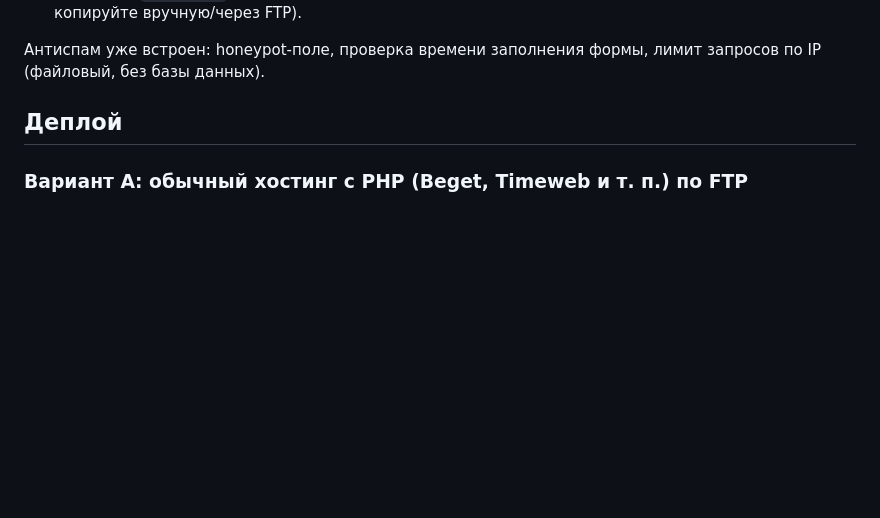
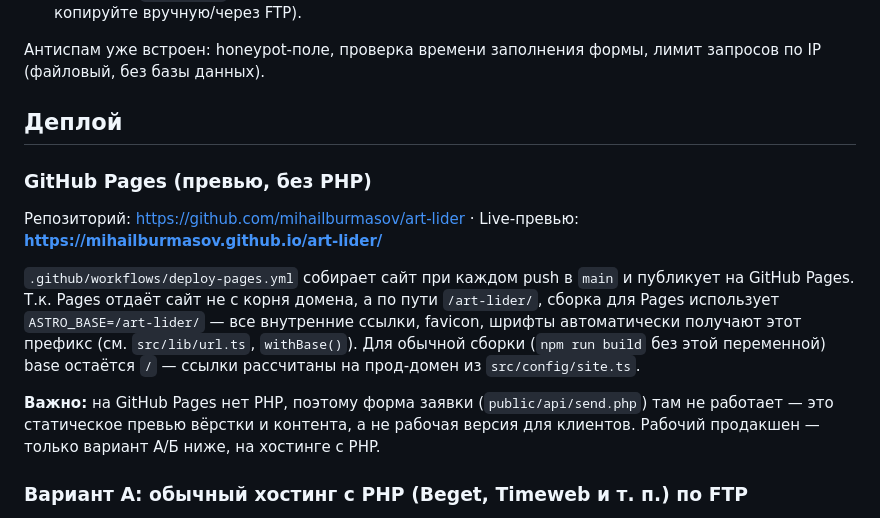
Before and after one commit to mihailburmasov/art-lider, a Markdown page: README.md, the part around the change. Drawn GitHub-style; blank space fills up the shorter version.

Commit message:
Document GitHub Pages preview deploy in README
Co-Authored-By: Claude Sonnet 5 <noreply@anthropic.com>

```diff
--- a/README.md
+++ b/README.md
@@ -98,6 +98,14 @@ public/
 
 ## Деплой
 
+### GitHub Pages (превью, без PHP)
+
+Репозиторий: https://github.com/mihailburmasov/art-lider · Live-превью: **https://mihailburmasov.github.io/art-lider/**
+
+`.github/workflows/deploy-pages.yml` собирает сайт при каждом push в `main` и публикует на GitHub Pages. Т.к. Pages отдаёт сайт не с корня домена, а по пути `/art-lider/`, сборка для Pages использует `ASTRO_BASE=/art-lider/` — все внутренние ссылки, favicon, шрифты автоматически получают этот префикс (см. `src/lib/url.ts`, `withBase()`). Для обычной сборки (`npm run build` без этой переменной) base остаётся `/` — ссылки рассчитаны на прод-домен из `src/config/site.ts`.
+
+**Важно:** на GitHub Pages нет PHP, поэтому форма заявки (`public/api/send.php`) там не работает — это статическое превью вёрстки и контента, а не рабочая версия для клиентов. Рабочий продакшен — только вариант А/Б ниже, на хостинге с PHP.
+
 ### Вариант А: обычный хостинг с PHP (Beget, Timeweb и т. п.) по FTP
 
 1. `npm run build` — соберёт сайт в `dist/`.
```
